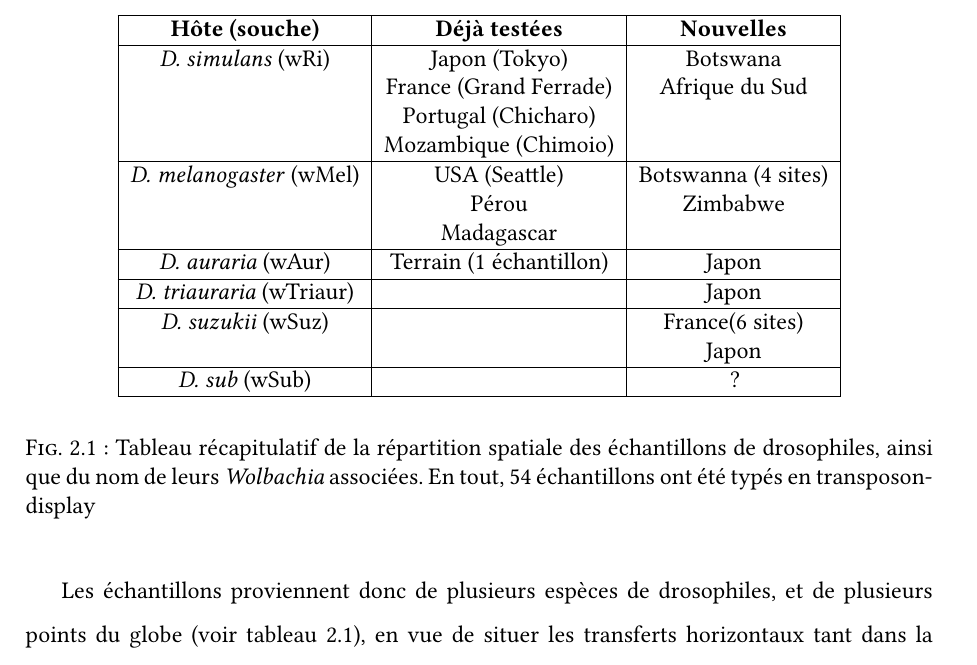
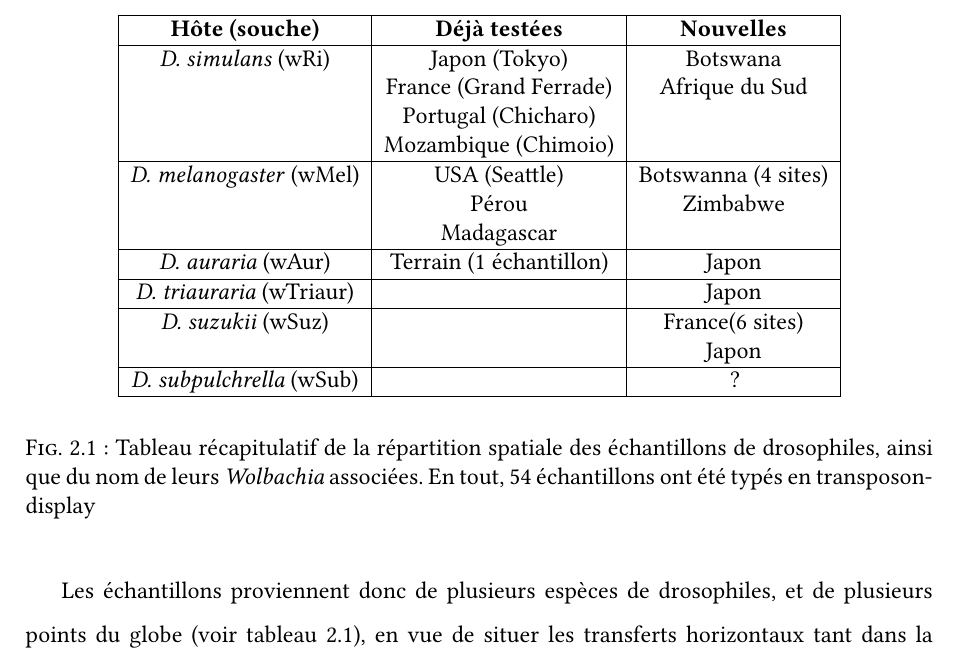
Before and after one commit to fchaix/Rapport-M1, a LaTeX book (rapport.tex, which reads mm.tex): part of page 6 of 11, cut so that both start at the same text. Compiled offline with XeLaTeX.

Commit message:
Correction du nom de D.sub

```diff
--- a/mm.tex
+++ b/mm.tex
@@ -27,7 +27,7 @@
 			\esp{D. suzukii} (wSuz)	&							&France(6 sites)\\
 									& 							&Japon\\
 			\hline
-			\esp{D. sub} (wSub)		&							&?\\
+			\esp{D. subpulchrella} (wSub)		&							&?\\
 			\hline
 		\end{tabular}
 		\end{center}
```
